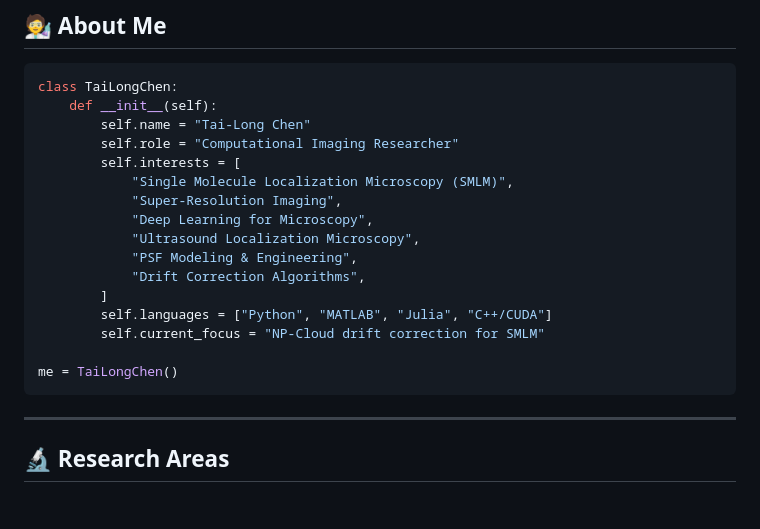
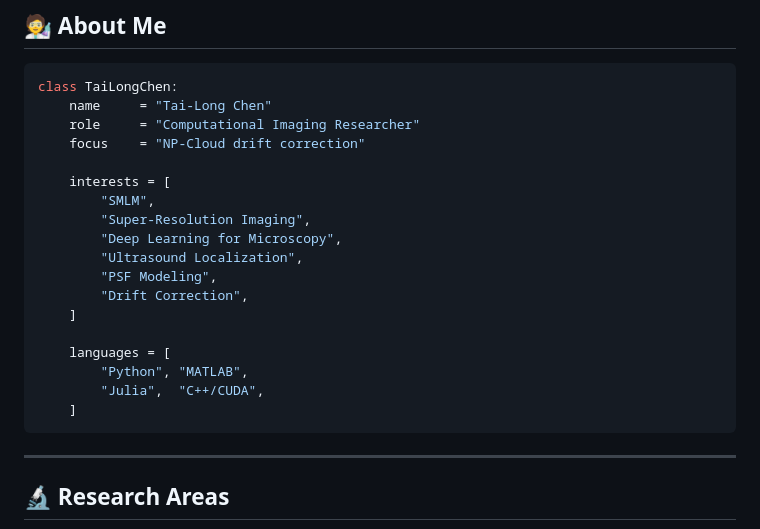
Before and after one commit to Tailong-Chen/Tailong-Chen.github.io, a Markdown page: profile-readme/README.md, the part around the change. Rendered like a GitHub page; blank space fills up the shorter version.

Commit message:
fix: shorten code block lines to prevent wrapping on GitHub
Co-authored-by: Cursor <cursoragent@cursor.com>

````diff
--- a/profile-readme/README.md
+++ b/profile-readme/README.md
@@ -8,21 +8,23 @@
 
 ```python
 class TaiLongChen:
-    def __init__(self):
-        self.name = "Tai-Long Chen"
-        self.role = "Computational Imaging Researcher"
-        self.interests = [
-            "Single Molecule Localization Microscopy (SMLM)",
-            "Super-Resolution Imaging",
-            "Deep Learning for Microscopy",
-            "Ultrasound Localization Microscopy",
-            "PSF Modeling & Engineering",
-            "Drift Correction Algorithms",
-        ]
-        self.languages = ["Python", "MATLAB", "Julia", "C++/CUDA"]
-        self.current_focus = "NP-Cloud drift correction for SMLM"
+    name     = "Tai-Long Chen"
+    role     = "Computational Imaging Researcher"
+    focus    = "NP-Cloud drift correction"
 
-me = TaiLongChen()
+    interests = [
+        "SMLM",
+        "Super-Resolution Imaging",
+        "Deep Learning for Microscopy",
+        "Ultrasound Localization",
+        "PSF Modeling",
+        "Drift Correction",
+    ]
+
+    languages = [
+        "Python", "MATLAB",
+        "Julia",  "C++/CUDA",
+    ]
 ```
 
 ---
````
